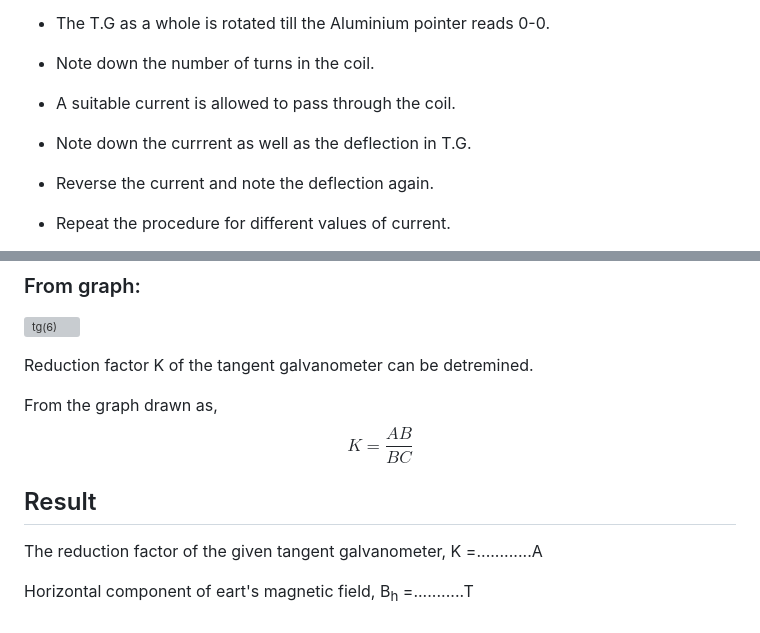
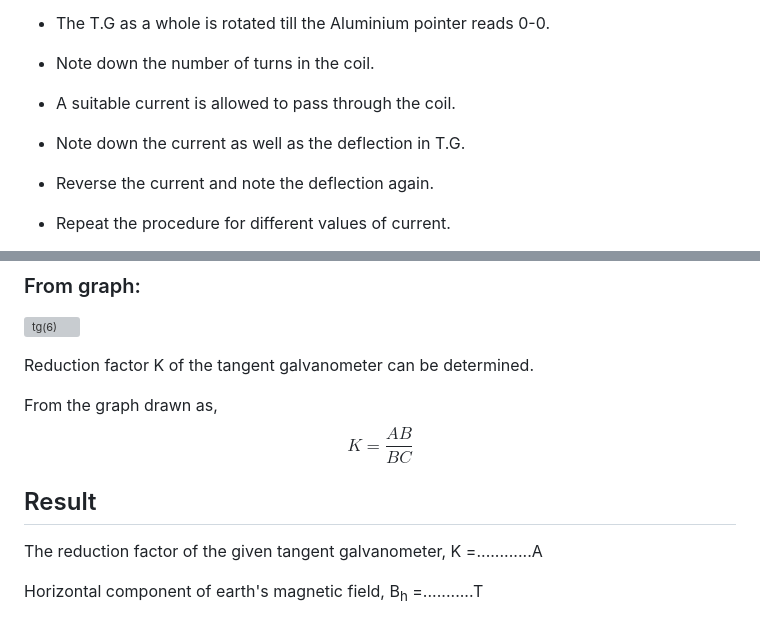
Before and after one commit to virtual-labs/exp-tangent-galvanometer-au, a Markdown page: experiment/procedure.md, 2 parts joined by grey strips. GitHub-like rendering; grey boxes are pictures that could not be loaded.

```diff
--- a/experiment/procedure.md
+++ b/experiment/procedure.md
@@ -23,7 +23,7 @@ Connections are made as shown in the figure given below, where K is the key, E t
 
 - A suitable current is allowed to pass through the coil.
 
-- Note down the currrent as well as the deflection in T.G.
+- Note down the current as well as the deflection in T.G.
 
 - Reverse the current and note the deflection again.
 
@@ -70,7 +70,7 @@ $$B_{h}=\frac{\mu_{0}nK}{2a} $$
 
 ![tg(6)](https://github.com/user-attachments/assets/5f0e7096-c122-489d-ac90-e845971d13f7)
 
-Reduction factor K of the tangent galvanometer can be detremined.
+Reduction factor K of the tangent galvanometer can be determined.
 
 From the graph drawn as,
 $$K=\frac{AB}{BC}$$
@@ -78,4 +78,4 @@ $$K=\frac{AB}{BC}$$
 ## Result
 The reduction factor of the given tangent galvanometer, K  =............A
 
-Horizontal component of eart's magnetic field, B<sub>h</sub> =...........T
+Horizontal component of earth's magnetic field, B<sub>h</sub> =...........T
```
